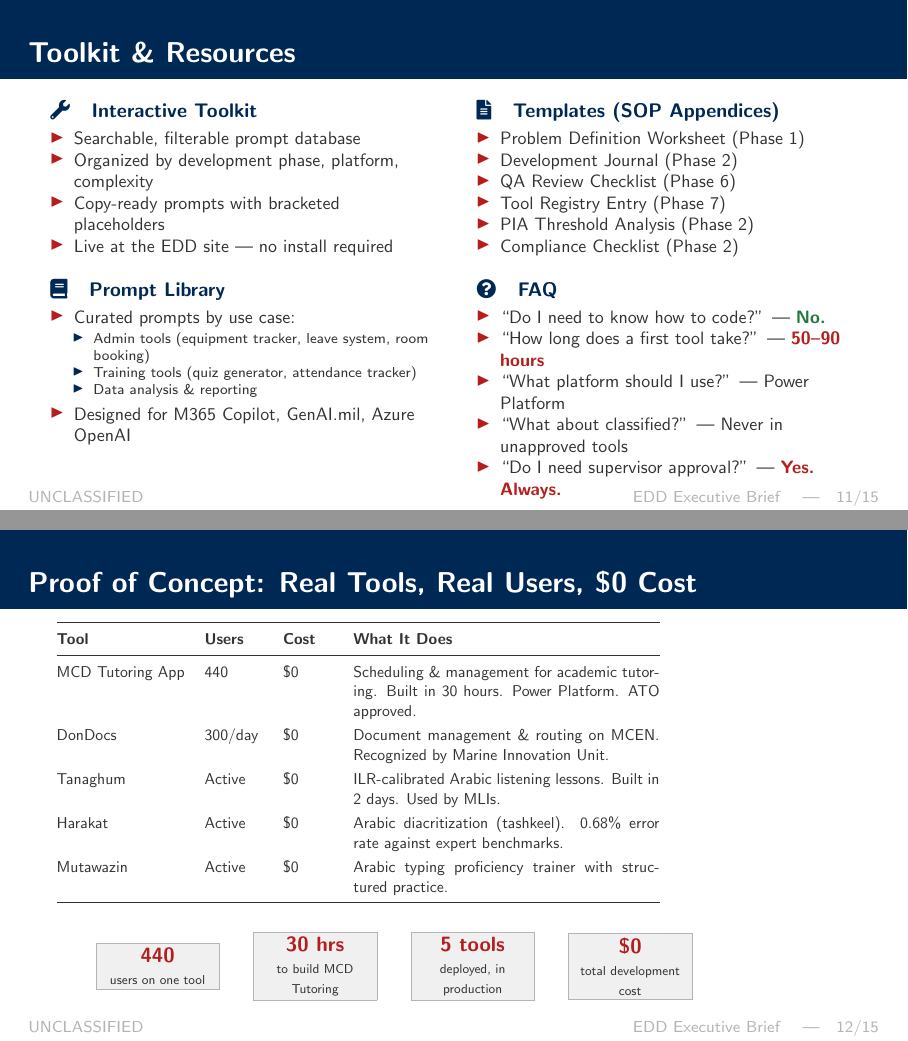
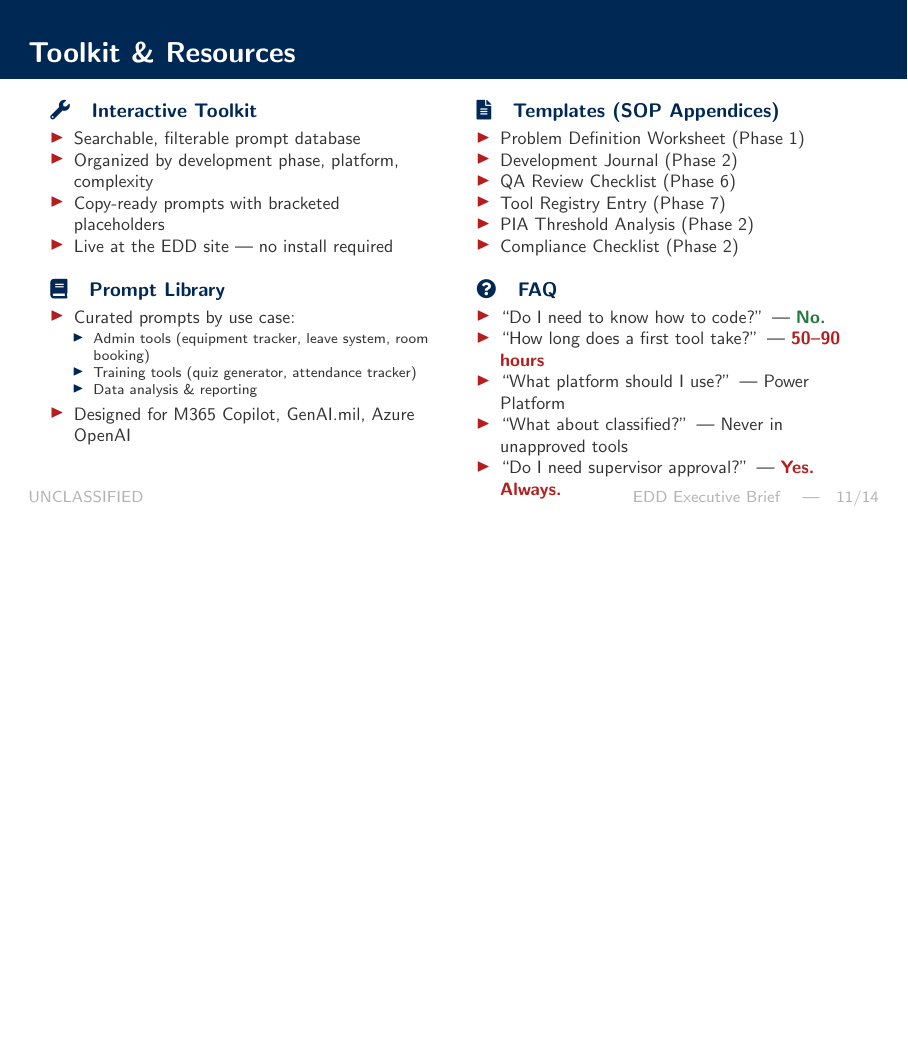
Before and after one commit to jeranaias/ExpertDrivenDevelopment, LaTeX slides (docs/pdf/EDD_Executive_Brief.tex): pages 11 and 12 of 15 before the commit and page 11 of 14 after it, the two joined at a grey line, the shorter picture padded with empty space. Compiled offline with pdfLaTeX.

Commit message:
Remove PoC slide from executive brief; align site with SOP updates
- Remove Proof of Concept slide (now 14 slides)
- Add QA checklist item 4.7: CDAO GenAI RAI Toolkit alignment
- Update SOP page Phase 6 to reference RAI Toolkit
- Update root TRAINING_CURRICULA.pdf to v5

```diff
--- a/docs/pdf/EDD_Executive_Brief.tex
+++ b/docs/pdf/EDD_Executive_Brief.tex
@@ -608,46 +608,7 @@ Correspondence? & M365 Copilot \\
 \end{frame}
 
 % ---------------------------------------------------------------------------
-% Slide 12: Proof of Concept
-% ---------------------------------------------------------------------------
-\begin{frame}[shrink=15]{Proof of Concept: Real Tools, Real Users, \$0 Cost}
-
-\vspace{4pt}
-
-\renewcommand{\arraystretch}{1.25}
-\begin{tabular}{@{}p{3.2cm}p{1.5cm}p{1.3cm}p{7.5cm}@{}}
-\toprule
-\textbf{Tool} & \textbf{Users} & \textbf{Cost} & \textbf{What It Does} \\
-\midrule
-MCD Tutoring App & 440 & \$0 &
-  Scheduling \& management for academic tutoring. Built in 30 hours. Power Platform. ATO approved. \\
-DonDocs & 300/day & \$0 &
-  Document management \& routing on MCEN. Recognized by Marine Innovation Unit. \\
-Tanaghum & Active & \$0 &
-  ILR-calibrated Arabic listening lessons. Built in 2 days. Used by MLIs. \\
-Harakat & Active & \$0 &
-  Arabic diacritization (tashkeel). 0.68\% error rate against expert benchmarks. \\
-Mutawazin & Active & \$0 &
-  Arabic typing proficiency trainer with structured practice. \\
-\bottomrule
-\end{tabular}
-
-\vspace{10pt}
-
-\begin{center}
-\statbox{440}{users on one tool}
-\hspace{16pt}
-\statbox{30 hrs}{to build MCD Tutoring}
-\hspace{16pt}
-\statbox{5 tools}{deployed, in production}
-\hspace{16pt}
-\statbox{\$0}{total development cost}
-\end{center}
-
-\end{frame}
-
-% ---------------------------------------------------------------------------
-% Slide 13: DoD AI Compliance
+% Slide 12: DoD AI Compliance
 % ---------------------------------------------------------------------------
 \begin{frame}[shrink=15]{Full DoD AI Compliance}
 
```
Also changed, not shown: docs/templates/qa-checklist.md (+1 -0 lines), templates/qa-checklist.md (+1 -0 lines), TRAINING_CURRICULA.pdf (added), docs/pdf/EDD_Executive_Brief.pdf, 1 other file.
